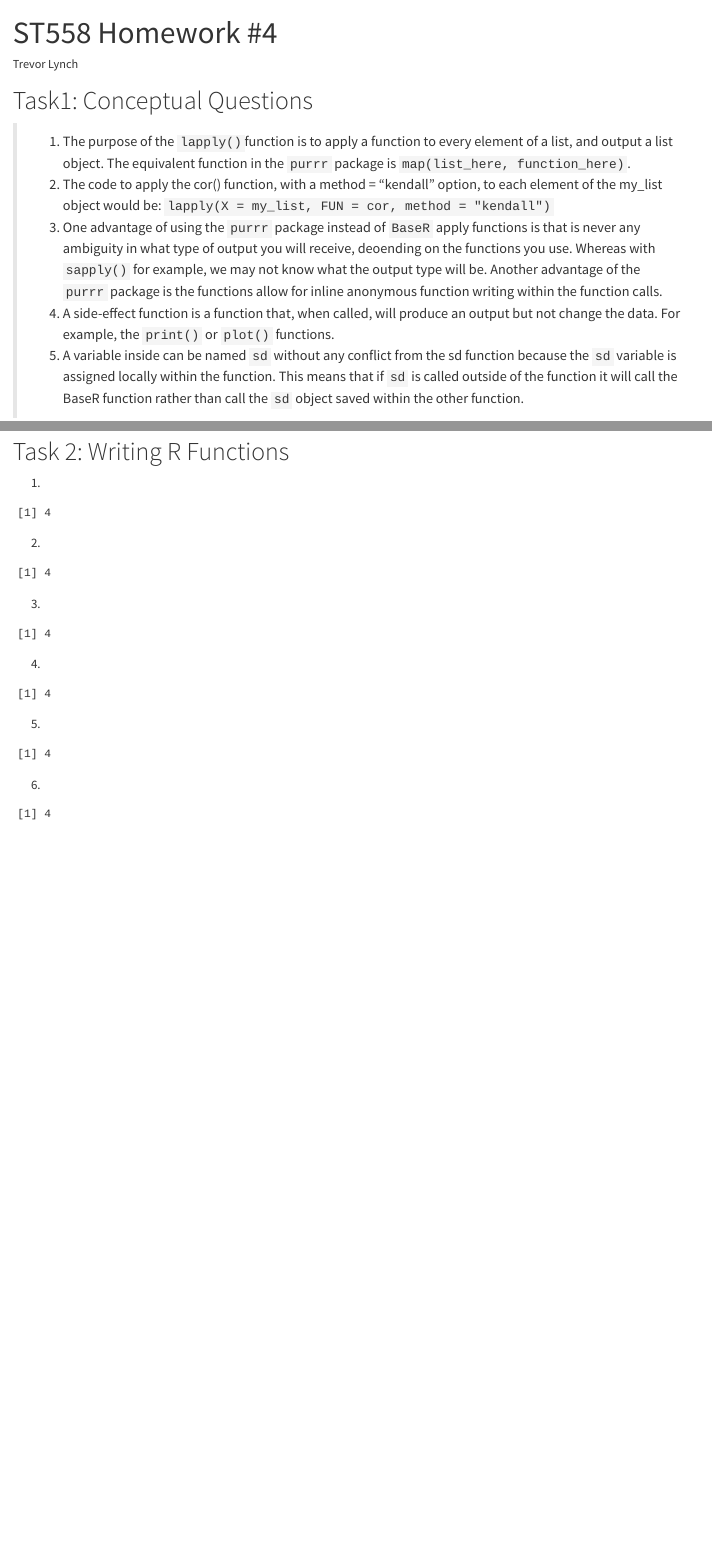
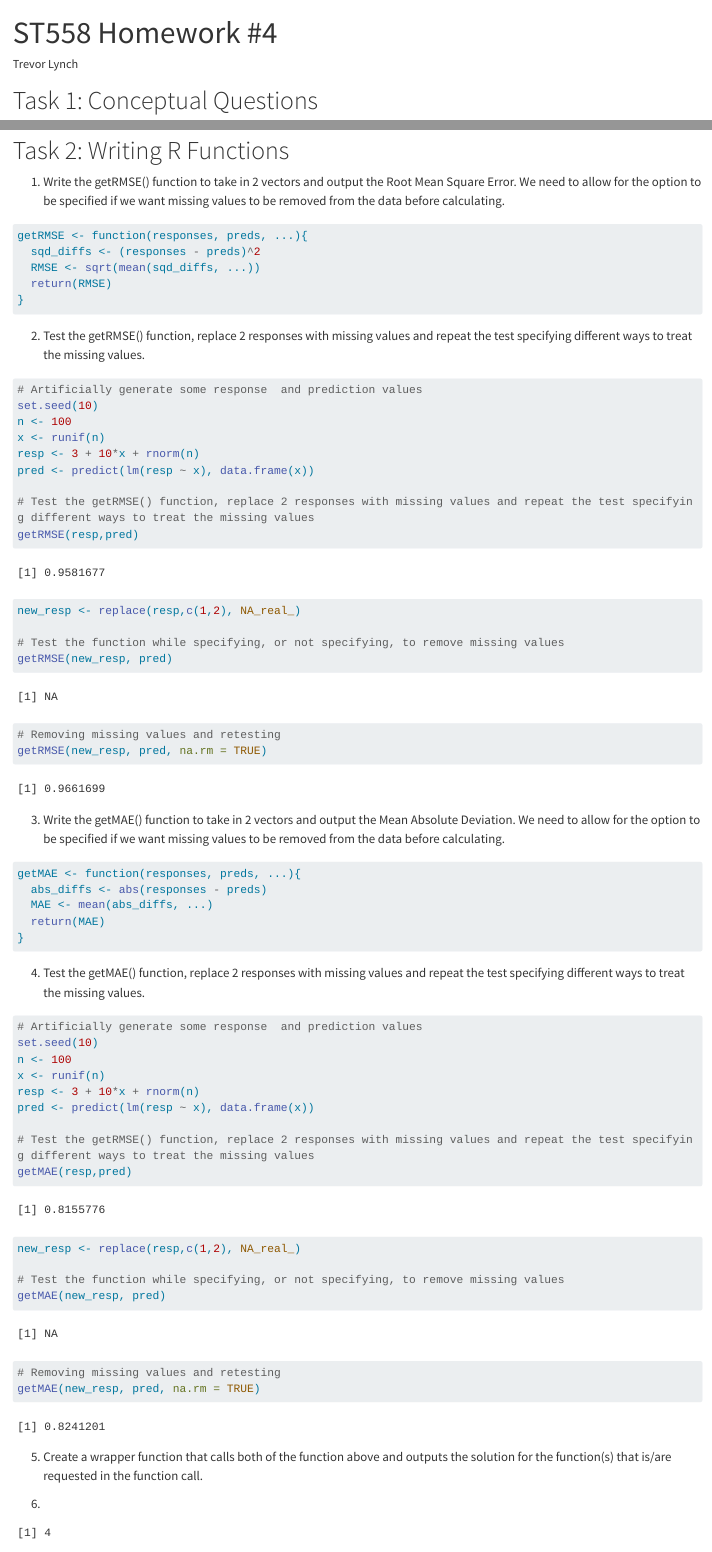
Before and after one commit to tslynch1/Homework4, a Quarto document (Homework4.qmd): the page in a window 1100 px wide, from its top, and a second part further down, joined at a grey line. Rendered offline with R 4.5, knitr and Pandoc in place of Quarto, with nearby package versions; long lines of code are wrapped.

Commit message:
Completed the getRMSE() and getMAE() functions

````diff
--- a/Homework4.qmd
+++ b/Homework4.qmd
@@ -5,7 +5,7 @@
 editor: visual
 ---
 
-# Task1: Conceptual Questions
+# Task 1: Conceptual Questions
 > 1. The purpose of the `lapply()`function is to apply a function to every element of a list, and output a list object. The equivalent function in the `purrr` package is `map(list_here, function_here)`.
 > 2. The code to apply the cor() function, with a method = "kendall" option, to each element of the my_list object would be: `lapply(X = my_list, FUN = cor, method = "kendall")`
 > 3. One advantage of using the `purrr` package instead of `BaseR` apply functions is that is never any ambiguity in what type of output you will receive, deoending on the functions you use. Whereas with `sapply()` for example, we may not know what the output type will be. Another advantage of the `purrr` package is the functions allow for inline anonymous function writing within the function calls.
@@ -13,34 +13,68 @@
 > 5. A variable inside can be named `sd` without any conflict from the sd function because the `sd` variable is assigned locally within the function. This means that if `sd` is called outside of the function it will call the BaseR function rather than call the `sd` object saved within the other function.
 
 # Task 2: Writing R Functions
-1.
+1. Write the getRMSE() function to take in 2 vectors and output the Root Mean Square Error. We need to allow for the option to be specified if we want missing values to be removed from the data before calculating.
 ```{r}
-#| echo: false
-2 * 2
+getRMSE <- function(responses, preds, ...){
+  sqd_diffs <- (responses - preds)^2
+  RMSE <- sqrt(mean(sqd_diffs, ...))
+  return(RMSE)
+}
 ```
 
-2.
+2. Test the getRMSE() function, replace 2 responses with missing values and repeat the test specifying different ways to treat the missing values.
 ```{r}
-#| echo: false
-2 * 2
+# Artificially generate some response  and prediction values
+set.seed(10)
+n <- 100
+x <- runif(n)
+resp <- 3 + 10*x + rnorm(n)
+pred <- predict(lm(resp ~ x), data.frame(x))
+
+# Test the getRMSE() function, replace 2 responses with missing values and repeat the test specifying different ways to treat the missing values
+getRMSE(resp,pred)
+
+new_resp <- replace(resp,c(1,2), NA_real_)
+
+# Test the function while specifying, or not specifying, to remove missing values
+getRMSE(new_resp, pred)
+# Removing missing values and retesting
+getRMSE(new_resp, pred, na.rm = TRUE)
 ```
 
-3.
+3.  Write the getMAE() function to take in 2 vectors and output the Mean Absolute Deviation. We need to allow for the option to be specified if we want missing values to be removed from the data before calculating.
 ```{r}
-#| echo: false
-2 * 2
+getMAE <- function(responses, preds, ...){
+  abs_diffs <- abs(responses - preds)
+  MAE <- mean(abs_diffs, ...)
+  return(MAE)
+}
 ```
 
-4.
+4. Test the getMAE() function, replace 2 responses with missing values and repeat the test specifying different ways to treat the missing values.
 ```{r}
-#| echo: false
-2 * 2
+# Artificially generate some response  and prediction values
+set.seed(10)
+n <- 100
+x <- runif(n)
+resp <- 3 + 10*x + rnorm(n)
+pred <- predict(lm(resp ~ x), data.frame(x))
+
+# Test the getRMSE() function, replace 2 responses with missing values and repeat the test specifying different ways to treat the missing values
+getMAE(resp,pred)
+
+new_resp <- replace(resp,c(1,2), NA_real_)
+
+# Test the function while specifying, or not specifying, to remove missing values
+getMAE(new_resp, pred)
+# Removing missing values and retesting
+getMAE(new_resp, pred, na.rm = TRUE)
 ```
 
-5.
+5. Create a wrapper function that calls both of the function above and outputs the solution for the function(s) that is/are requested in the function call.
 ```{r}
-#| echo: false
-2 * 2
+
+
 ```
 
 6.
````
